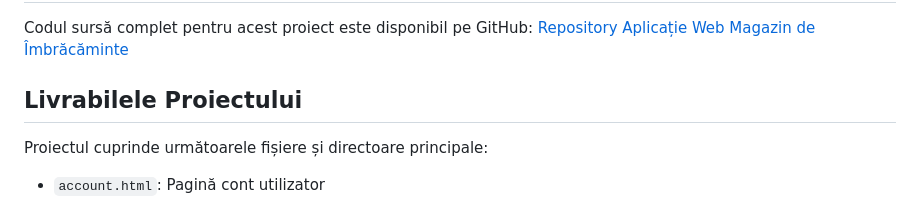
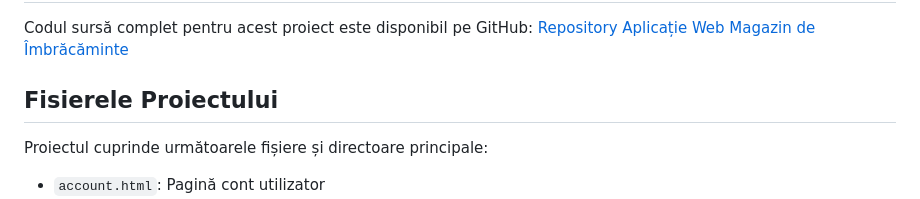
Before and after one commit to OtnielToma/Joash, a Markdown page: README.md, the part around the change. GitHub-like rendering.

```diff
--- a/README.md
+++ b/README.md
@@ -9,7 +9,7 @@ Acest document oferă o prezentare generală a aplicației web pentru magazinul
 Codul sursă complet pentru acest proiect este disponibil pe GitHub:
 [Repository Aplicație Web Magazin de Îmbrăcăminte](https://github.com/OtnielToma/Joash)
 
-## Livrabilele Proiectului
+## Fisierele Proiectului
 
 Proiectul cuprinde următoarele fișiere și directoare principale:
 
```
